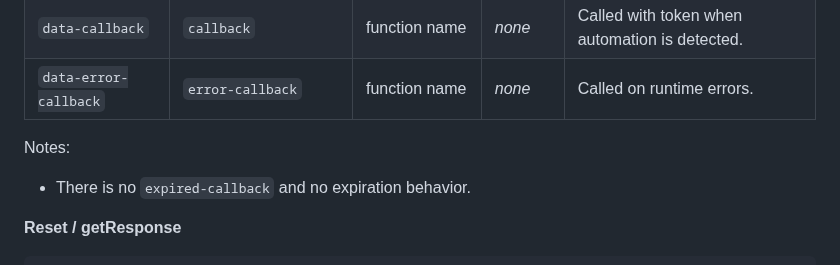
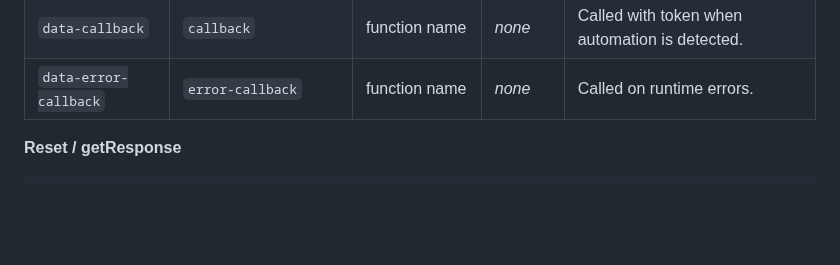
Before and after one commit to etienne-martin/robotcha, a Markdown page: README.md, the part around the change. Rendered like a GitHub page; blank space fills up the shorter version.

Commit message:
Trim auto-render notes

```diff
--- a/README.md
+++ b/README.md
@@ -123,9 +123,6 @@ const id = robotcha.render('#robotcha', {
 | `data-callback` | `callback` | function name | _none_ | Called with token when automation is detected. |
 | `data-error-callback` | `error-callback` | function name | _none_ | Called on runtime errors. |
 
-Notes:
-
-- There is no `expired-callback` and no expiration behavior.
 
 **Reset / getResponse**
 
```
